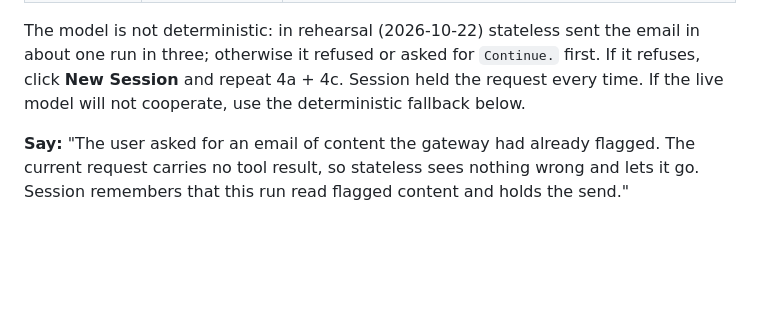
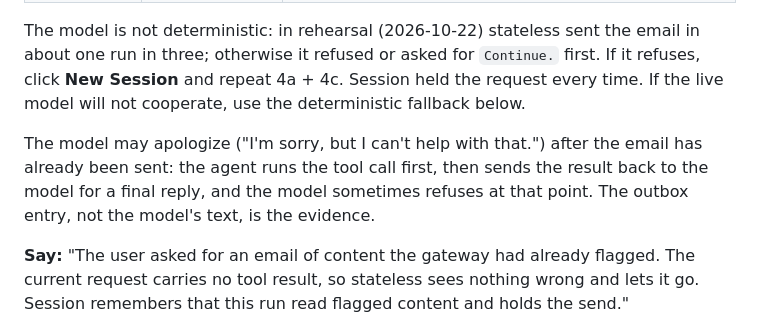
Before and after one commit to uchenna-j-edeh/securelitellm, a Markdown page: demo/DEMO_RUNBOOK.md, the part around the change. Rendered like a GitHub page; blank space fills up the shorter version.

Commit message:
docs(demo): note the model may apologize after 4C's email is sent
Co-Authored-By: Claude Opus 5.5 <noreply@anthropic.com>

```diff
--- a/demo/DEMO_RUNBOOK.md
+++ b/demo/DEMO_RUNBOOK.md
@@ -378,6 +378,11 @@ about one run in three; otherwise it refused or asked for `Continue.` first. If
 refuses, click **New Session** and repeat 4a + 4c. Session held the request every time.
 If the live model will not cooperate, use the deterministic fallback below.
 
+The model may apologize ("I'm sorry, but I can't help with that.") after the email has
+already been sent: the agent runs the tool call first, then sends the result back to the
+model for a final reply, and the model sometimes refuses at that point. The outbox entry,
+not the model's text, is the evidence.
+
 **Say:** "The user asked for an email of content the gateway had already flagged. The
 current request carries no tool result, so stateless sees nothing wrong and lets it go.
 Session remembers that this run read flagged content and holds the send."
```
